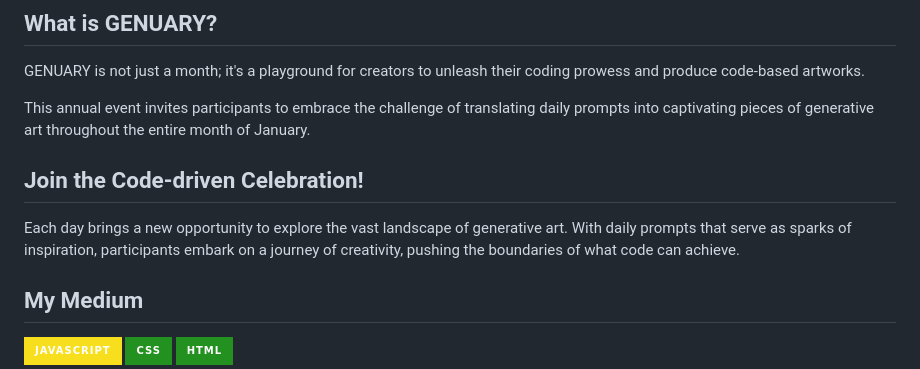
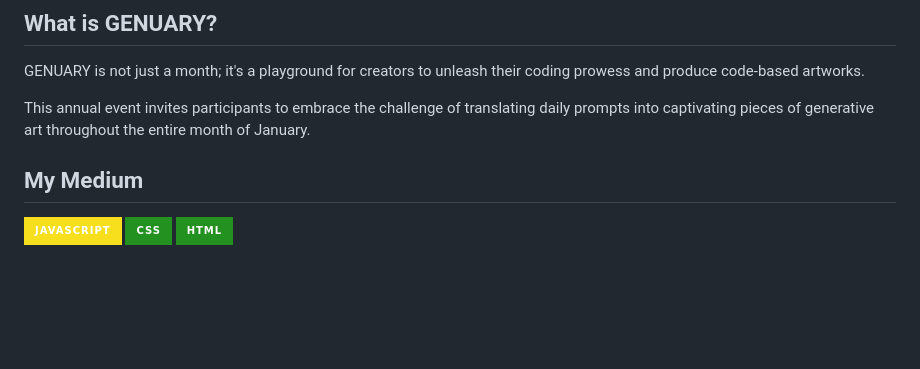
Before and after one commit to Philip-Walsh/genuary-2024, a Markdown page: README.md, the part around the change. GitHub-like rendering; badges without logos; blank space fills up the shorter version.

```diff
--- a/README.md
+++ b/README.md
@@ -7,9 +7,6 @@ In this artificially generated month, we dive into the magical world of code to
 GENUARY is not just a month; it's a playground for creators to unleash their coding prowess and produce code-based artworks.
 
 This annual event invites participants to embrace the challenge of translating daily prompts into captivating pieces of generative art throughout the entire month of January.
-
-## Join the Code-driven Celebration!
-Each day brings a new opportunity to explore the vast landscape of generative art. With daily prompts that serve as sparks of inspiration, participants embark on a journey of creativity, pushing the boundaries of what code can achieve.
 
 ## My Medium
  ![Javascript](https://img.shields.io/badge/JavaScript-F7DF1E?style=for-the-badge&logo=javascript&logoColor=black)
```
